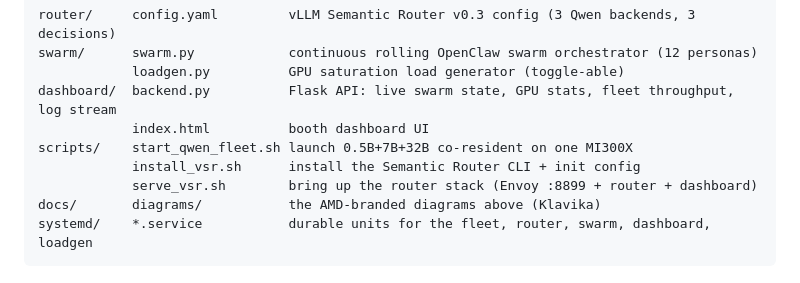
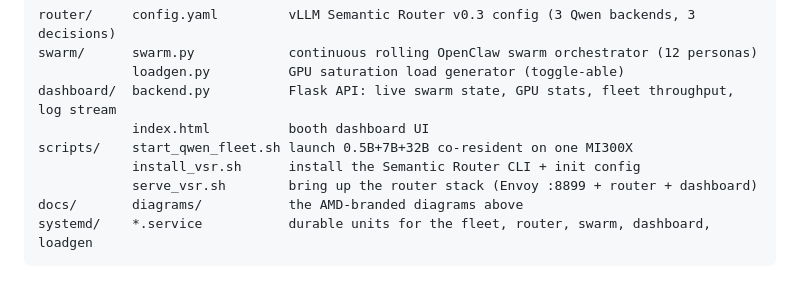
Before and after one commit to shailensobhee/OpenClaw-multi-agent-semantic-router-demo, a Markdown page: README.md, the part around the change. Rendered like a GitHub page.

Commit message:
Drop remaining Klavika mention from repo-layout comment

````diff
--- a/README.md
+++ b/README.md
@@ -57,7 +57,7 @@ dashboard/  backend.py          Flask API: live swarm state, GPU stats, fleet th
 scripts/    start_qwen_fleet.sh launch 0.5B+7B+32B co-resident on one MI300X
             install_vsr.sh      install the Semantic Router CLI + init config
             serve_vsr.sh        bring up the router stack (Envoy :8899 + router + dashboard)
-docs/       diagrams/           the AMD-branded diagrams above (Klavika)
+docs/       diagrams/           the AMD-branded diagrams above
 systemd/    *.service           durable units for the fleet, router, swarm, dashboard, loadgen
 ```
 
````
